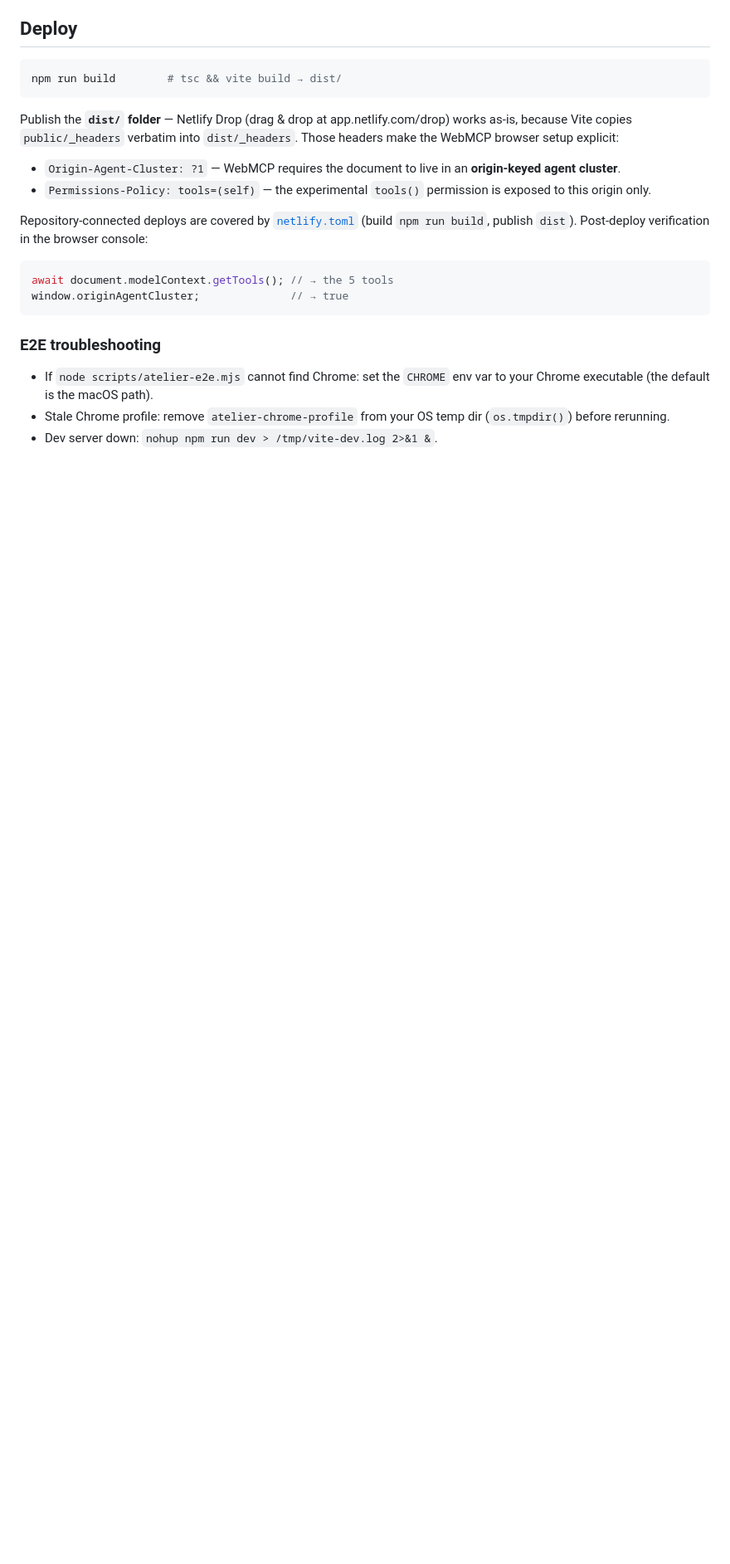
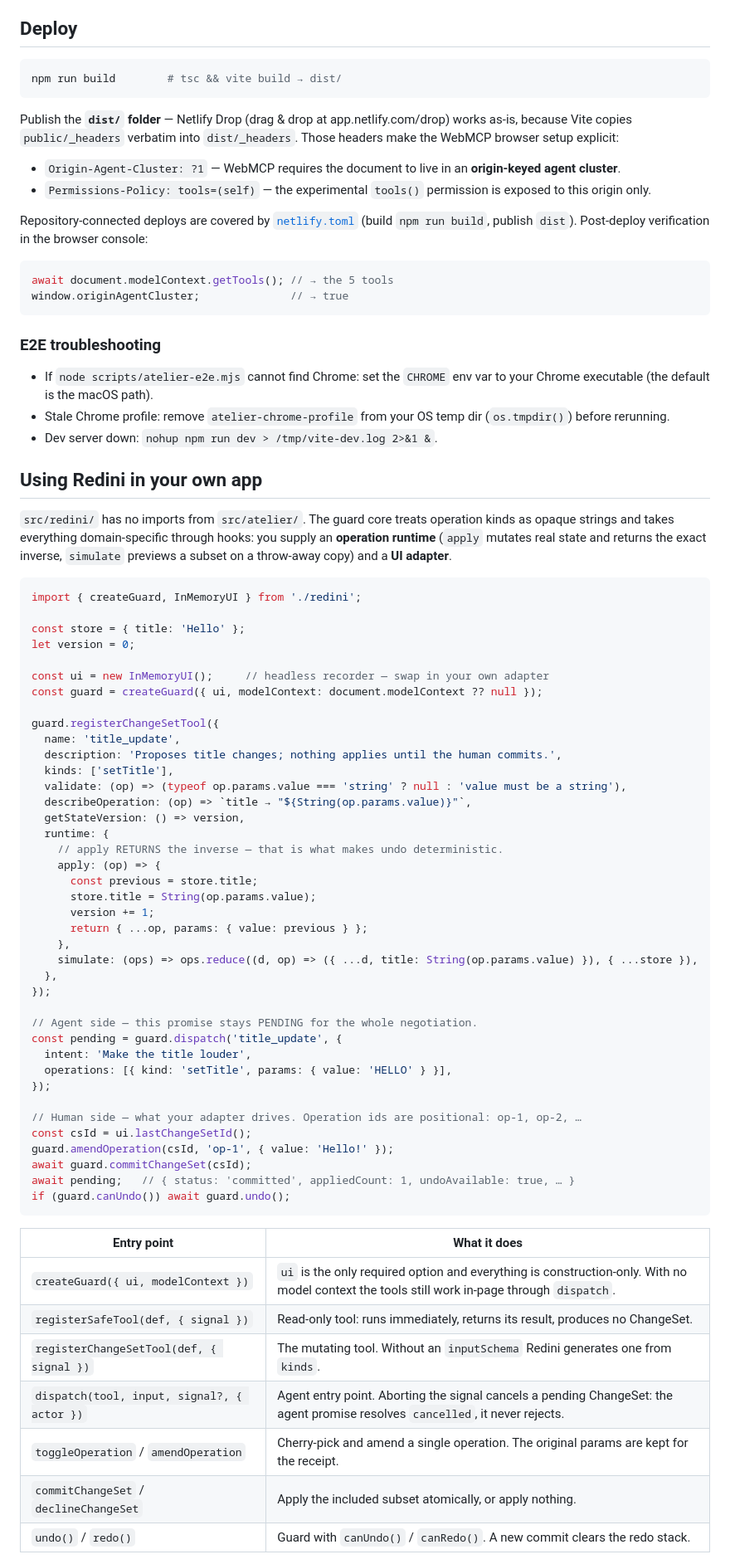
Before and after one commit to cioffiAI/redini-atelier, a Markdown page: README.md, the part around one of its changes. Shown at 83% size. Rendered like a GitHub page; blank space fills up the shorter version.

Commit message:
docs: document Redini's reusable API, and correct two false claims
Redini is pitched as a reusable, application-agnostic transaction layer,
but its API existed only in the TypeScript types: reusing it meant reading
918 lines of guard.ts. New README section covers the minimum working
setup, the entry points, the UIAdapter contract and the real limits.

Mapping the public surface turned up two claims in the existing docs that
are not true, and a false claim is worse than a missing one:

- README said src/redini/ "knows nothing about flyers". The guard core
  does not, but ui/dom-panel.ts builds its amendment forms from a switch
  over Atelier's exact five operation kinds (dom-panel.ts:436-505) and
  says "poster" in two user-facing strings (82, 700). Another app gets
  "No editable parameters" and loses per-operation amendment entirely.
  Both the layout line and the new section now say so.
- docs/CONCEPT.md called redini/ "~600 lines". It is 2,134.

Three traps documented because they are invisible from the types:
PreviewInfo.diff is {appliedPreview: <your simulate return>}, not the
return itself; onChangesetUpdated is an upsert keyed on cs.id, not a
create event; and `bind` is not part of UIAdapter, so createDomPanel's
own required bind has to be forwarded by the app.

The example was type-checked against the real types before shipping, not
eyeballed: tsc --noEmit clean.

Co-Authored-By: Claude Opus 5 (1M context) <noreply@anthropic.com>
Claude-Session: https://claude.ai/code/session_01HRFvUQ3p5UdyMsM1xJdqRF

````diff
--- a/README.md
+++ b/README.md
@@ -116,3 +116,59 @@ window.originAgentCluster;              // → true
 - Stale Chrome profile: remove `atelier-chrome-profile` from your OS temp dir (`os.tmpdir()`) before rerunning.
 - Dev server down: `nohup npm run dev > /tmp/vite-dev.log 2>&1 &`.
 
+## Using Redini in your own app
+
+`src/redini/` has no imports from `src/atelier/`. The guard core treats operation kinds as opaque strings and takes everything domain-specific through hooks: you supply an **operation runtime** (`apply` mutates real state and returns the exact inverse, `simulate` previews a subset on a throw-away copy) and a **UI adapter**.
+
+```ts
+import { createGuard, InMemoryUI } from './redini';
+
+const store = { title: 'Hello' };
+let version = 0;
+
+const ui = new InMemoryUI();     // headless recorder — swap in your own adapter
+const guard = createGuard({ ui, modelContext: document.modelContext ?? null });
+
+guard.registerChangeSetTool({
+  name: 'title_update',
+  description: 'Proposes title changes; nothing applies until the human commits.',
+  kinds: ['setTitle'],
+  validate: (op) => (typeof op.params.value === 'string' ? null : 'value must be a string'),
+  describeOperation: (op) => `title → "${String(op.params.value)}"`,
+  getStateVersion: () => version,
+  runtime: {
+    // apply RETURNS the inverse — that is what makes undo deterministic.
+    apply: (op) => {
+      const previous = store.title;
+      store.title = String(op.params.value);
+      version += 1;
+      return { ...op, params: { value: previous } };
+    },
+    simulate: (ops) => ops.reduce((d, op) => ({ ...d, title: String(op.params.value) }), { ...store }),
+  },
+});
+
+// Agent side — this promise stays PENDING for the whole negotiation.
+const pending = guard.dispatch('title_update', {
+  intent: 'Make the title louder',
+  operations: [{ kind: 'setTitle', params: { value: 'HELLO' } }],
+});
+
+// Human side — what your adapter drives. Operation ids are positional: op-1, op-2, …
+const csId = ui.lastChangeSetId();
+guard.amendOperation(csId, 'op-1', { value: 'Hello!' });
+await guard.commitChangeSet(csId);
+await pending;   // { status: 'committed', appliedCount: 1, undoAvailable: true, … }
+if (guard.canUndo()) await guard.undo();
+```
+
+| Entry point | What it does |
+|---|---|
+| `createGuard({ ui, modelContext })` | `ui` is the only required option and everything is construction-only. With no model context the tools still work in-page through `dispatch`. |
+| `registerSafeTool(def, { signal })` | Read-only tool: runs immediately, returns its result, produces no ChangeSet. |
+| `registerChangeSetTool(def, { signal })` | The mutating tool. Without an `inputSchema` Redini generates one from `kinds`. |
+| `dispatch(tool, input, signal?, { actor })` | Agent entry point. Aborting the signal cancels a pending ChangeSet: the agent promise resolves `cancelled`, it never rejects. |
+| `toggleOperation` / `amendOperation` | Cherry-pick and amend a single operation. The original params are kept for the receipt. |
+| `commitChangeSet` / `declineChangeSet` | Apply the included subset atomically, or apply nothing. |
+| `undo()` / `redo()` | Guard with `canUndo()` / `canRedo()`. A new commit clears the redo stack. |
+
````
Also changed, not shown: other parts of README.md (+18 -1 lines), docs/CONCEPT.md (+1 -1 lines).
